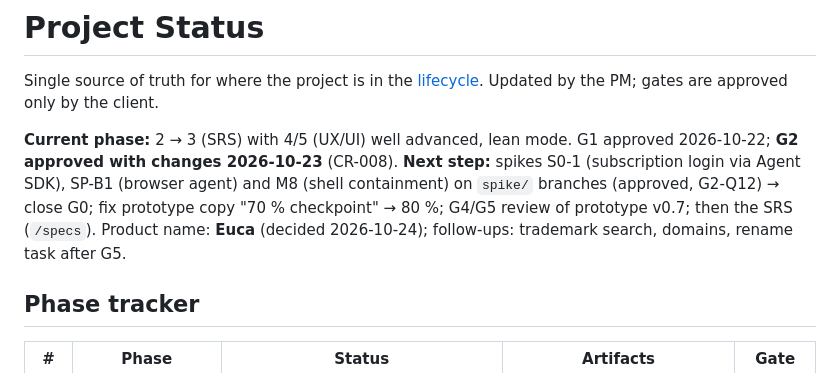
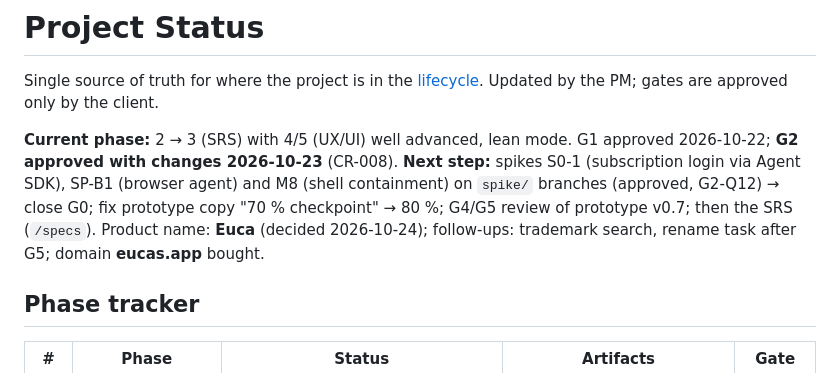
Before and after one commit to Majd-Alhakim/bench, a Markdown page: docs/process/STATUS.md, the part around the change. Rendered like a GitHub page.

Commit message:
docs(brand): record the eucas.app domain
Co-Authored-By: Claude Opus 5.5 <noreply@anthropic.com>

```diff
--- a/docs/process/STATUS.md
+++ b/docs/process/STATUS.md
@@ -3,7 +3,7 @@
 Single source of truth for where the project is in the [lifecycle](LIFECYCLE.md). Updated by the PM; gates are approved only by the client.
 
 **Current phase:** 2 → 3 (SRS) with 4/5 (UX/UI) well advanced, lean mode. G1 approved 2026-10-22; **G2 approved with changes 2026-10-23** (CR-008).
-**Next step:** spikes S0-1 (subscription login via Agent SDK), SP-B1 (browser agent) and M8 (shell containment) on `spike/` branches (approved, G2-Q12) → close G0; fix prototype copy "70 % checkpoint" → 80 %; G4/G5 review of prototype v0.7; then the SRS (`/specs`). Product name: **Euca** (decided 2026-10-24); follow-ups: trademark search, domains, rename task after G5.
+**Next step:** spikes S0-1 (subscription login via Agent SDK), SP-B1 (browser agent) and M8 (shell containment) on `spike/` branches (approved, G2-Q12) → close G0; fix prototype copy "70 % checkpoint" → 80 %; G4/G5 review of prototype v0.7; then the SRS (`/specs`). Product name: **Euca** (decided 2026-10-24); follow-ups: trademark search, rename task after G5; domain **eucas.app** bought.
 
 ## Phase tracker
 
```
Also changed, not shown: 2 other files.
